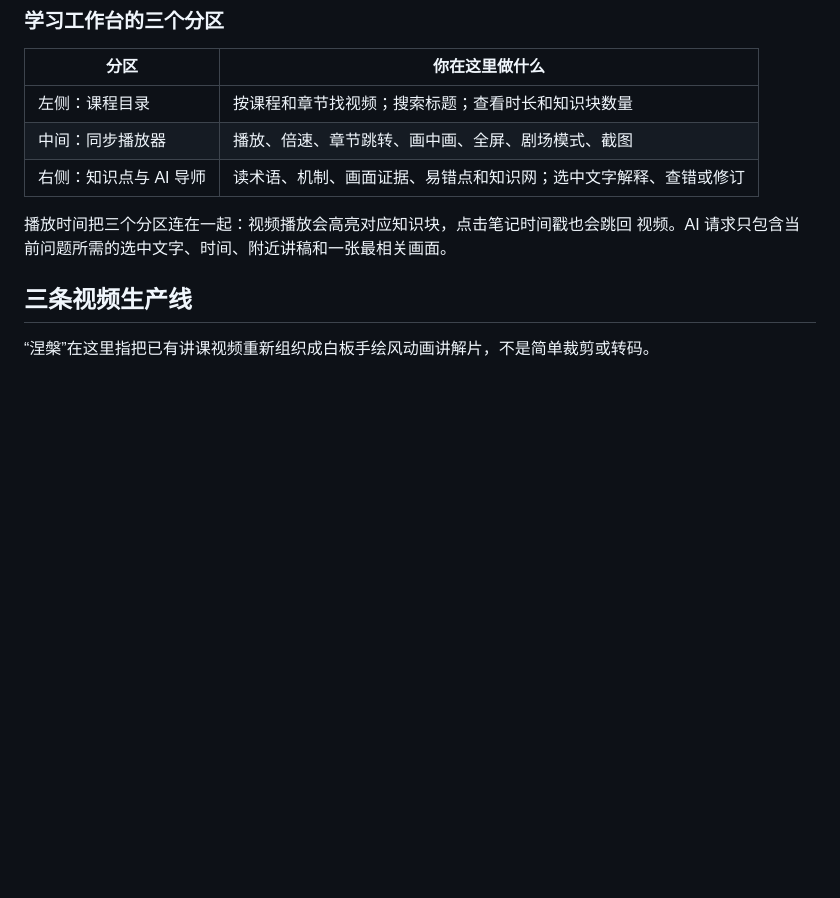
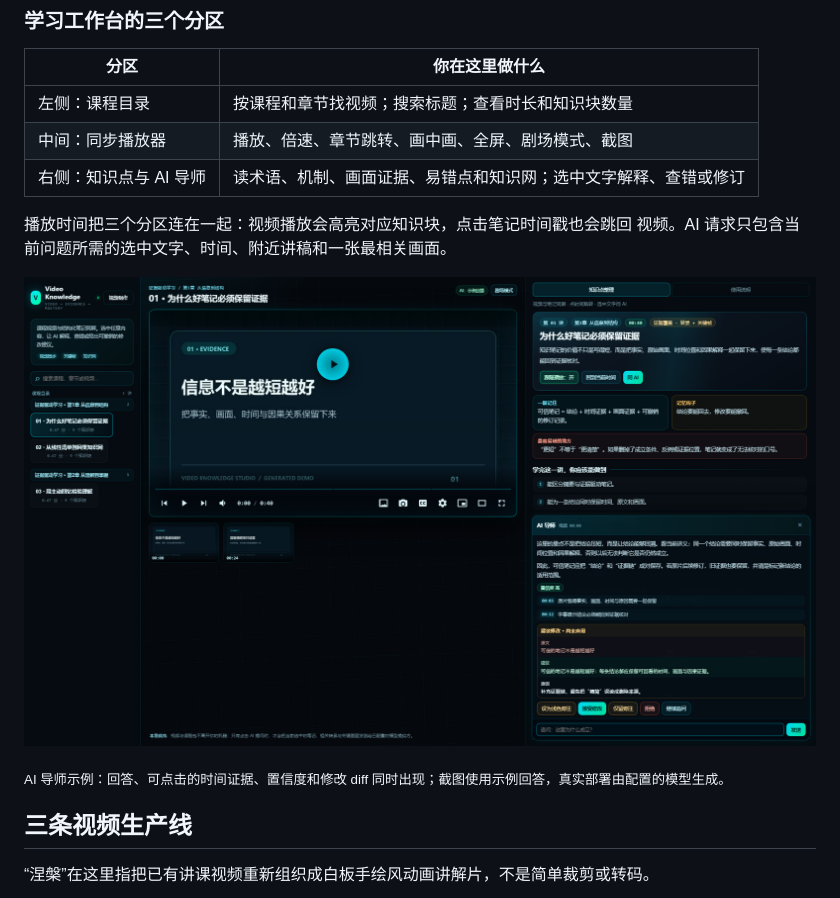
Before and after one commit to dan-jun/video-knowledge-studio, a Markdown page: README.md, the part around one of its changes. GitHub-like rendering; pictures changed too: docs/images/ai-tutor-demo.png (added); blank space fills up the shorter version.

Commit message:
Expand README visual product showcase [skip ci]

```diff
--- a/README.md
+++ b/README.md
@@ -124,6 +128,10 @@
 
 播放时间把三个分区连在一起：视频播放会高亮对应知识块，点击笔记时间戳也会跳回
 视频。AI 请求只包含当前问题所需的选中文字、时间、附近讲稿和一张最相关画面。
+
+![AI 导师结合证据回答](docs/images/ai-tutor-demo.png)
+
+<sub>AI 导师示例：回答、可点击的时间证据、置信度和修改 diff 同时出现；截图使用示例回答，真实部署由配置的模型生成。</sub>
 
 ## 三条视频生产线
 
```
Also changed, not shown: other parts of README.md (+4 -0 lines), 4 other files.
